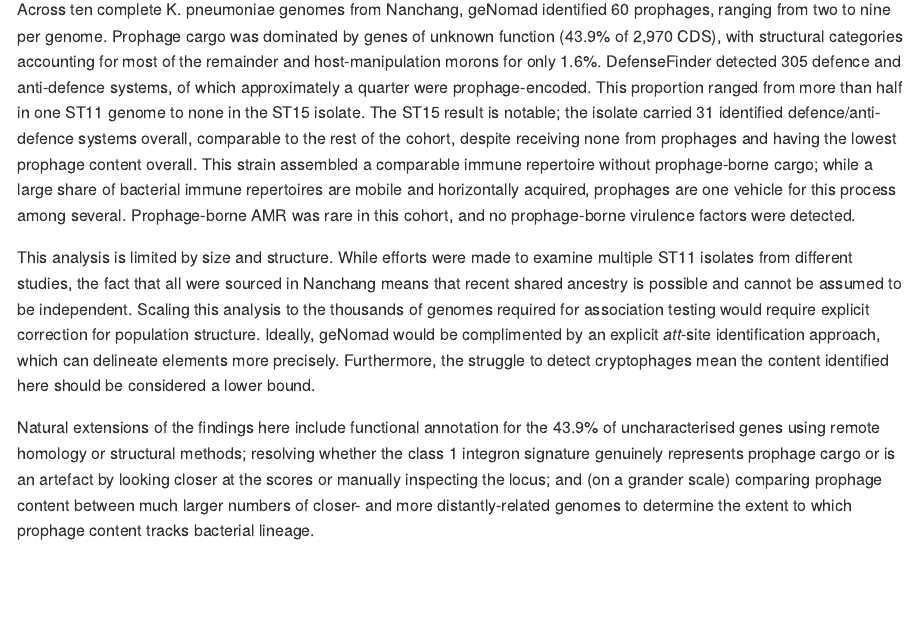
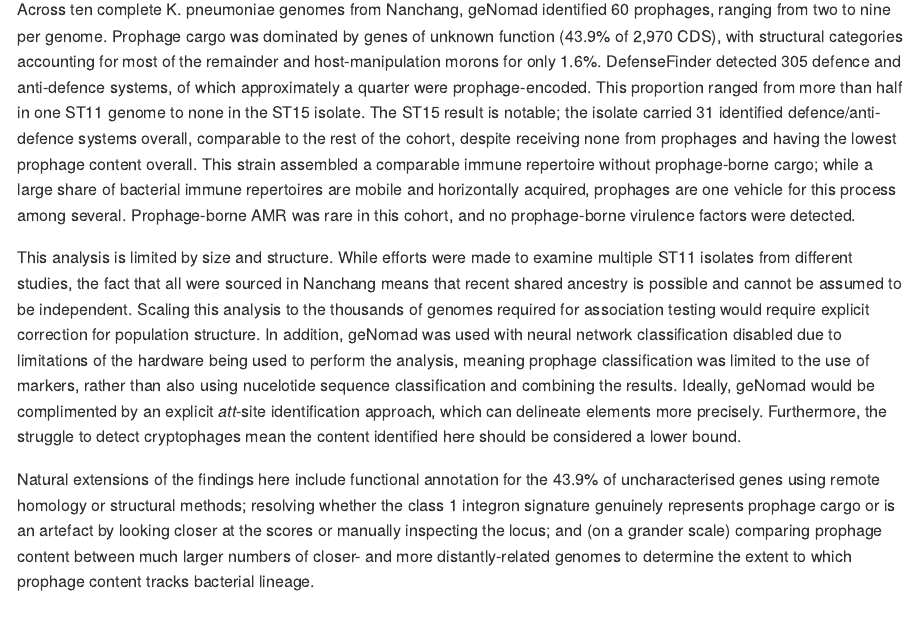
Before and after one commit to edenptblack/mini_klebsiella, an R Markdown document (notebooks/final_analysis.Rmd): the page in a window 1100 px wide, from 8360 px down. Rendered offline with R 4.5, knitr and Pandoc, with nearby package versions; some code elsewhere in the file could not run offline.

Commit message:
Edits to make clear reason for not using nn classification

```diff
--- a/notebooks/final_analysis.Rmd
+++ b/notebooks/final_analysis.Rmd
@@ -284,8 +284,9 @@ for this process among several. Prophage-borne AMR was rare in this cohort, and
 
 This analysis is limited by size and structure. While efforts were made to examine multiple ST11 isolates from different studies, the fact that all were sourced in Nanchang means that recent
 shared ancestry is possible and cannot be assumed to be independent. Scaling this analysis to the thousands of genomes required for association testing would require explicit correction for
-population structure. Ideally, geNomad would be complimented by an explicit *att*-site identification approach, which can delineate elements more precisely. Furthermore, the struggle to detect
-cryptophages mean the content identified here should be considered a lower bound.
+population structure. In addition, geNomad was used with neural network classification disabled due to limitations of the hardware being used to perform the analysis, meaning prophage
+classification was limited to the use of markers, rather than also using nucelotide sequence classification and combining the results. Ideally, geNomad would be complimented by an explicit
+*att*-site identification approach, which can delineate elements more precisely. Furthermore, the struggle to detect cryptophages mean the content identified here should be considered a lower bound.
 
 Natural extensions of the findings here include functional annotation for the 43.9% of uncharacterised genes using remote homology or structural methods; resolving whether the class 1 integron
 signature genuinely represents prophage cargo or is an artefact by looking closer at the scores or manually inspecting the locus; and (on a grander scale) comparing prophage content between much
```
Also changed, not shown: 1 other file.
